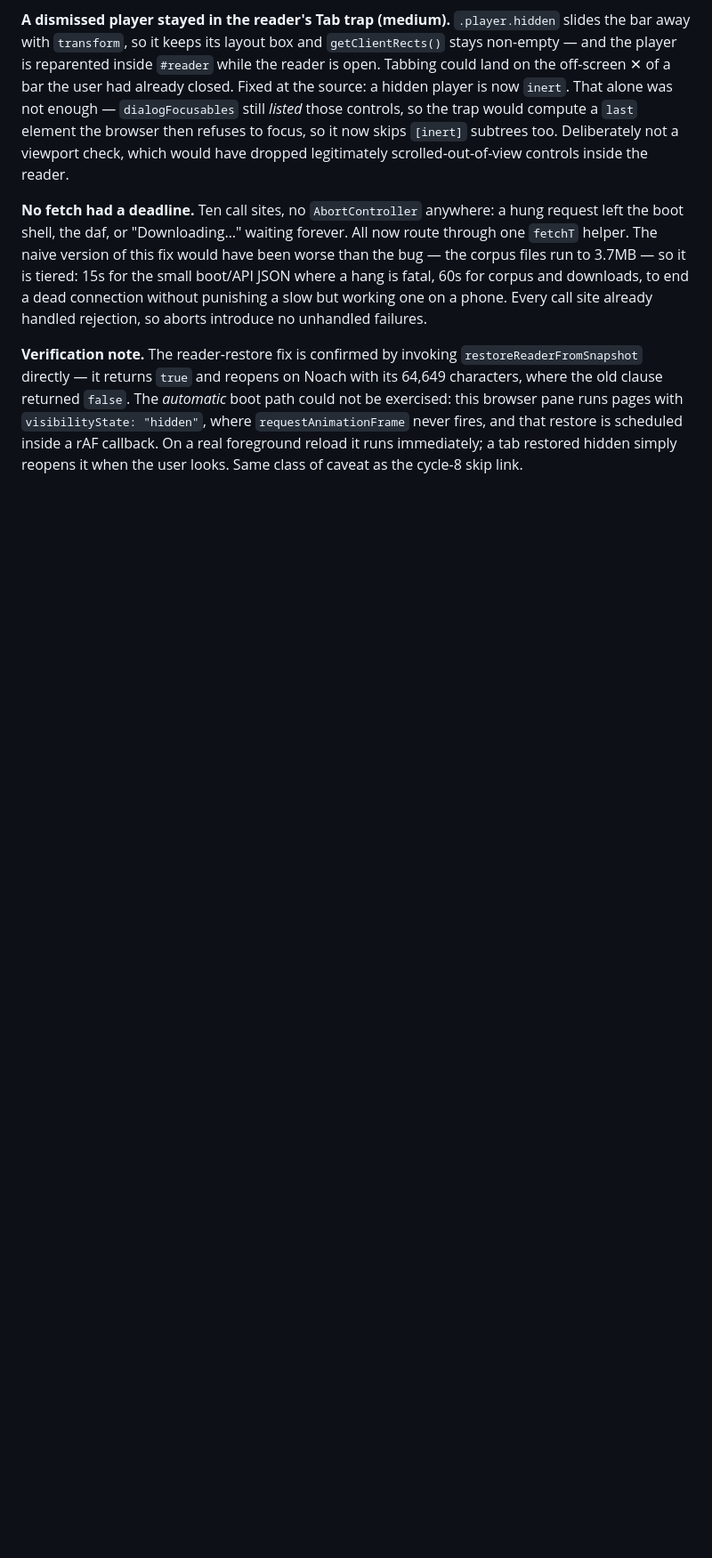
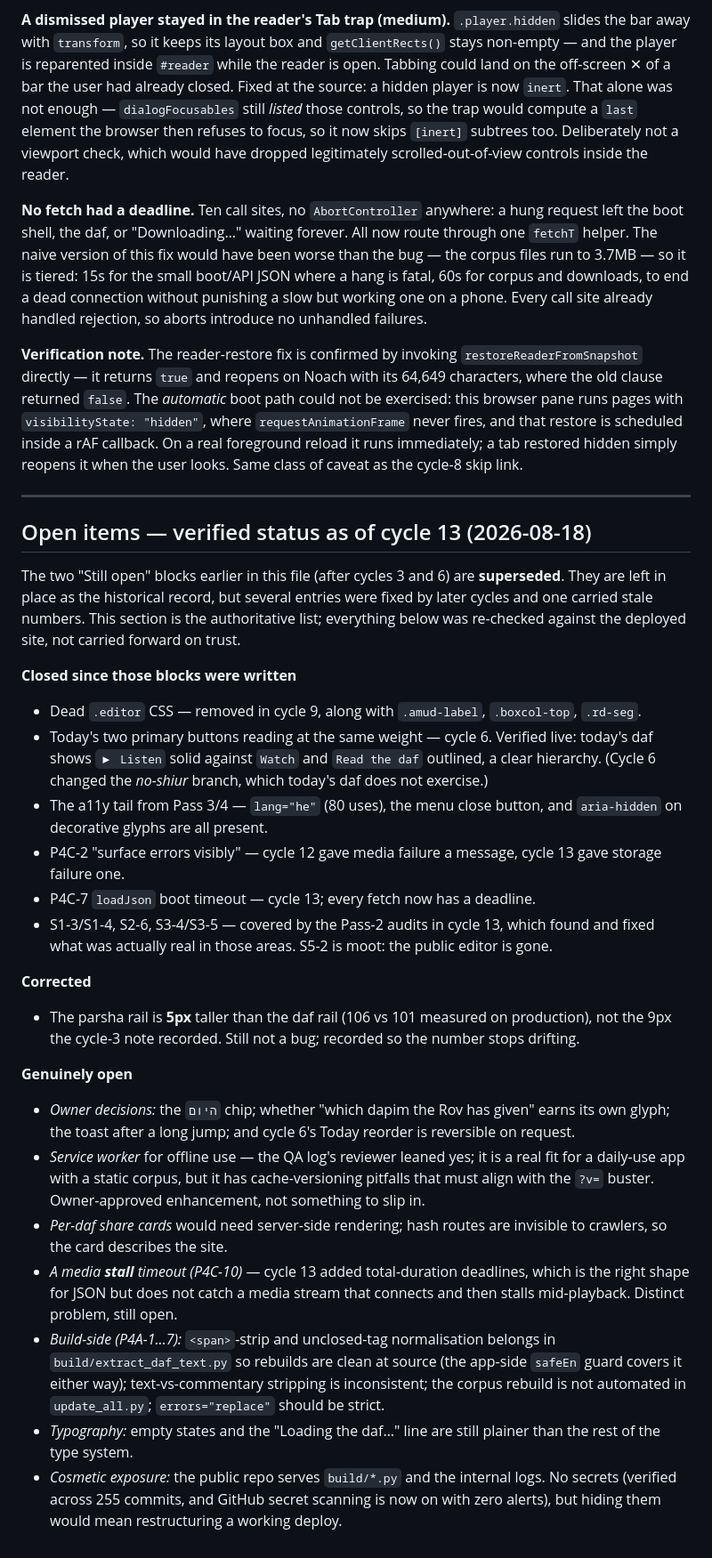
Before and after one commit to eshmalo/shea-stern-daf-yomi, a Markdown page: UI-FACELIFT-LOG.md, the part around the change. Shown at 89% size. GitHub-like rendering; blank space fills up the shorter version.

Commit message:
Docs: supersede the stale open-items blocks with a verified status
The two "Still open" blocks after cycles 3 and 6 had gone stale — several
entries were fixed by later cycles and one carried a wrong number. They stay
as the historical record; a new authoritative section supersedes them, with
every entry re-checked against the deployed site.

Closed since: dead .editor CSS (c9), Today button hierarchy (c6, verified live
— Listen is solid against two outlined), the Pass-3/4 a11y tail, P4C-2 visible
errors (c12/c13), P4C-7 boot timeout (c13), and S1-3/S1-4/S2-6/S3-4/S3-5 via
the Pass-2 audits.

Corrected: the parsha rail is 5px taller than the daf rail (106 vs 101 measured
on production), not the 9px recorded in cycle 3.

Still open and named honestly: four owner decisions, the service worker, per-daf
share cards (needs SSR), a media STALL timeout (c13 added total-duration
deadlines, which don't catch a stream that stalls mid-playback), the build-side
P4A items, typography of empty states, and the cosmetic repo exposure.

Co-Authored-By: Claude Opus 5 <noreply@anthropic.com>

```diff
--- a/UI-FACELIFT-LOG.md
+++ b/UI-FACELIFT-LOG.md
@@ -532,3 +532,51 @@ exercised: this browser pane runs pages with `visibilityState: "hidden"`, where
 `requestAnimationFrame` never fires, and that restore is scheduled inside a rAF callback. On
 a real foreground reload it runs immediately; a tab restored hidden simply reopens it when
 the user looks. Same class of caveat as the cycle-8 skip link.
+
+---
+
+## Open items — verified status as of cycle 13 (2026-08-18)
+
+The two "Still open" blocks earlier in this file (after cycles 3 and 6) are **superseded**.
+They are left in place as the historical record, but several entries were fixed by later
+cycles and one carried stale numbers. This section is the authoritative list; everything
+below was re-checked against the deployed site, not carried forward on trust.
+
+**Closed since those blocks were written**
+- Dead `.editor` CSS — removed in cycle 9, along with `.amud-label`, `.boxcol-top`, `.rd-seg`.
+- Today's two primary buttons reading at the same weight — cycle 6. Verified live: today's
+  daf shows `▶ Listen` solid against `Watch` and `Read the daf` outlined, a clear hierarchy.
+  (Cycle 6 changed the *no-shiur* branch, which today's daf does not exercise.)
+- The a11y tail from Pass 3/4 — `lang="he"` (80 uses), the menu close button, and
+  `aria-hidden` on decorative glyphs are all present.
+- P4C-2 "surface errors visibly" — cycle 12 gave media failure a message, cycle 13 gave
+  storage failure one.
+- P4C-7 `loadJson` boot timeout — cycle 13; every fetch now has a deadline.
+- S1-3/S1-4, S2-6, S3-4/S3-5 — covered by the Pass-2 audits in cycle 13, which found and
+  fixed what was actually real in those areas. S5-2 is moot: the public editor is gone.
+
+**Corrected**
+- The parsha rail is **5px** taller than the daf rail (106 vs 101 measured on production),
+  not the 9px the cycle-3 note recorded. Still not a bug; recorded so the number stops
+  drifting.
+
+**Genuinely open**
+- *Owner decisions:* the `היום` chip; whether "which dapim the Rov has given" earns its own
+  glyph; the toast after a long jump; and cycle 6's Today reorder is reversible on request.
+- *Service worker* for offline use — the QA log's reviewer leaned yes; it is a real fit for a
+  daily-use app with a static corpus, but it has cache-versioning pitfalls that must align
+  with the `?v=` buster. Owner-approved enhancement, not something to slip in.
+- *Per-daf share cards* would need server-side rendering; hash routes are invisible to
+  crawlers, so the card describes the site.
+- *A media **stall** timeout (P4C-10)* — cycle 13 added total-duration deadlines, which is
+  the right shape for JSON but does not catch a media stream that connects and then stalls
+  mid-playback. Distinct problem, still open.
+- *Build-side (P4A-1…7):* `<span>`-strip and unclosed-tag normalisation belongs in
+  `build/extract_daf_text.py` so rebuilds are clean at source (the app-side `safeEn` guard
+  covers it either way); text-vs-commentary stripping is inconsistent; the corpus rebuild is
+  not automated in `update_all.py`; `errors="replace"` should be strict.
+- *Typography:* empty states and the "Loading the daf…" line are still plainer than the rest
+  of the type system.
+- *Cosmetic exposure:* the public repo serves `build/*.py` and the internal logs. No secrets
+  (verified across 255 commits, and GitHub secret scanning is now on with zero alerts), but
+  hiding them would mean restructuring a working deploy.
```
